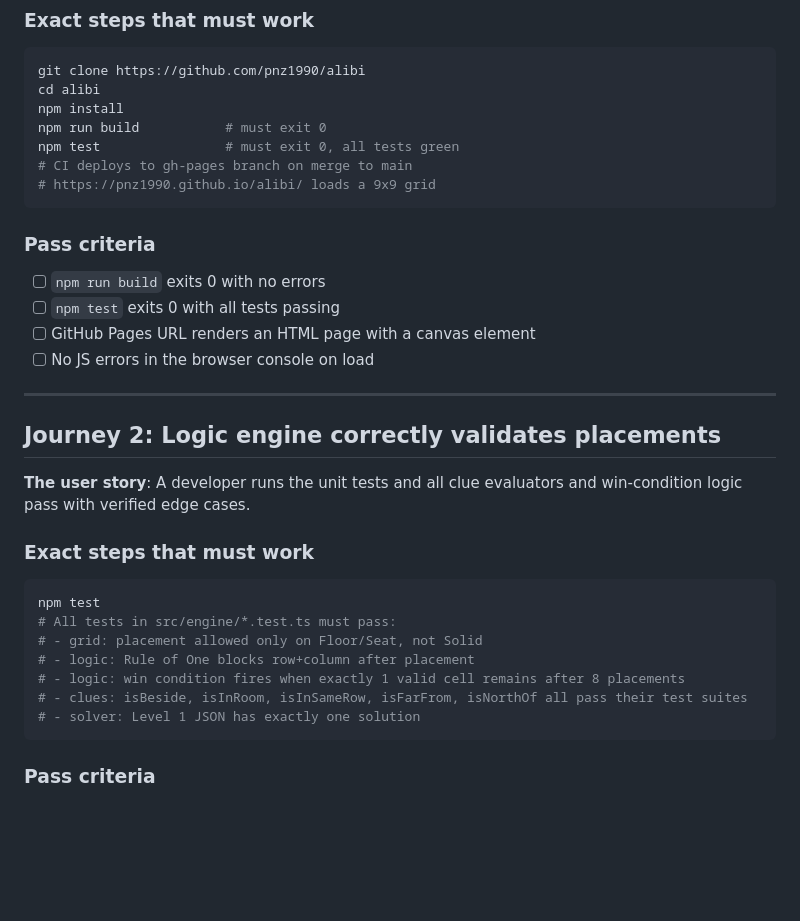
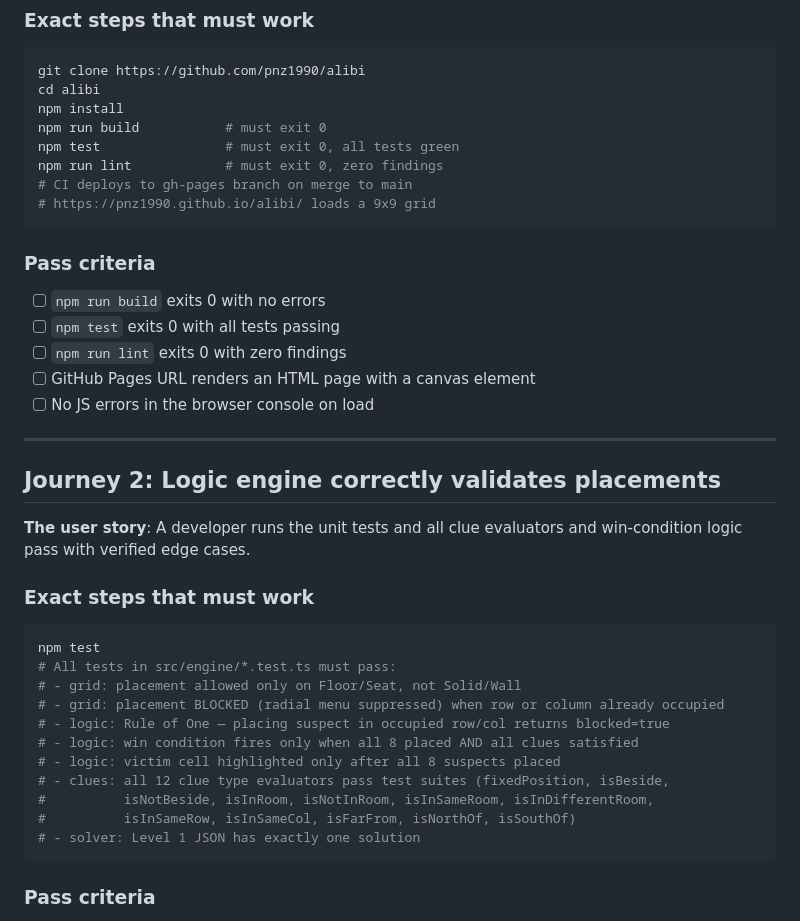
Before and after one commit to pnz1990/alibi, a Markdown page: docs/aide/definition-of-done.md, the part around one of its changes. Rendered like a GitHub page; blank space fills up the shorter version.

````diff
--- a/docs/aide/definition-of-done.md
+++ b/docs/aide/definition-of-done.md
@@ -16,6 +16,7 @@ cd alibi
 npm install
 npm run build           # must exit 0
 npm test                # must exit 0, all tests green
+npm run lint            # must exit 0, zero findings
 # CI deploys to gh-pages branch on merge to main
 # https://pnz1990.github.io/alibi/ loads a 9x9 grid
 ```
@@ -24,6 +25,7 @@ npm test                # must exit 0, all tests green
 
 - [ ] `npm run build` exits 0 with no errors
 - [ ] `npm test` exits 0 with all tests passing
+- [ ] `npm run lint` exits 0 with zero findings
 - [ ] GitHub Pages URL renders an HTML page with a canvas element
 - [ ] No JS errors in the browser console on load
 
@@ -38,10 +40,14 @@ npm test                # must exit 0, all tests green
 ```bash
 npm test
 # All tests in src/engine/*.test.ts must pass:
-# - grid: placement allowed only on Floor/Seat, not Solid
-# - logic: Rule of One blocks row+column after placement
-# - logic: win condition fires when exactly 1 valid cell remains after 8 placements
-# - clues: isBeside, isInRoom, isInSameRow, isFarFrom, isNorthOf all pass their test suites
+# - grid: placement allowed only on Floor/Seat, not Solid/Wall
+# - grid: placement BLOCKED (radial menu suppressed) when row or column already occupied
+# - logic: Rule of One — placing suspect in occupied row/col returns blocked=true
+# - logic: win condition fires only when all 8 placed AND all clues satisfied
+# - logic: victim cell highlighted only after all 8 suspects placed
+# - clues: all 12 clue type evaluators pass test suites (fixedPosition, isBeside,
+#          isNotBeside, isInRoom, isNotInRoom, isInSameRoom, isInDifferentRoom,
+#          isInSameRow, isInSameCol, isFarFrom, isNorthOf, isSouthOf)
 # - solver: Level 1 JSON has exactly one solution
 ```
 
````
Also changed, not shown: other parts of docs/aide/definition-of-done.md (+35 -15 lines), AGENTS.md (+29 -0 lines), docs/aide/roadmap.md (+13 -13 lines).
